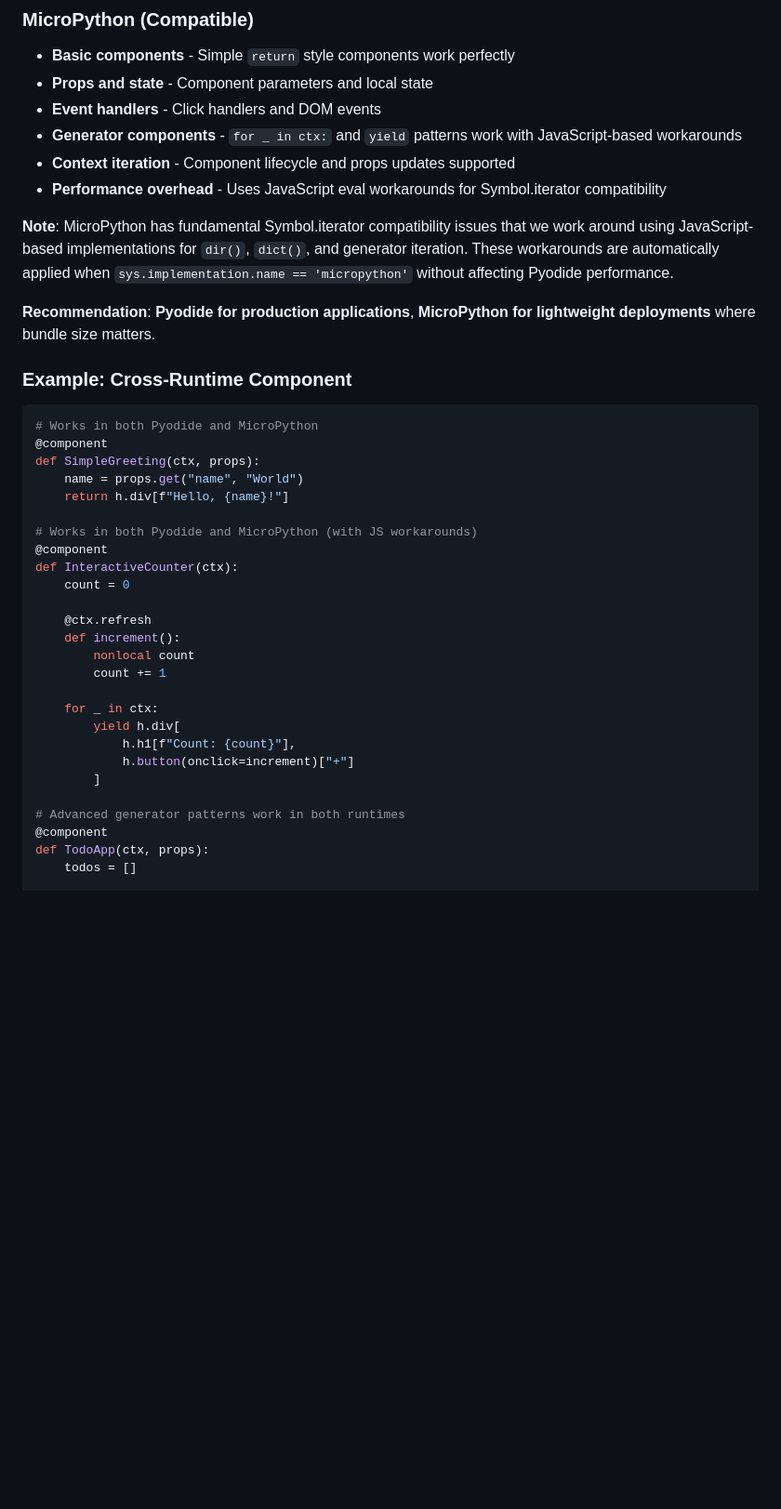
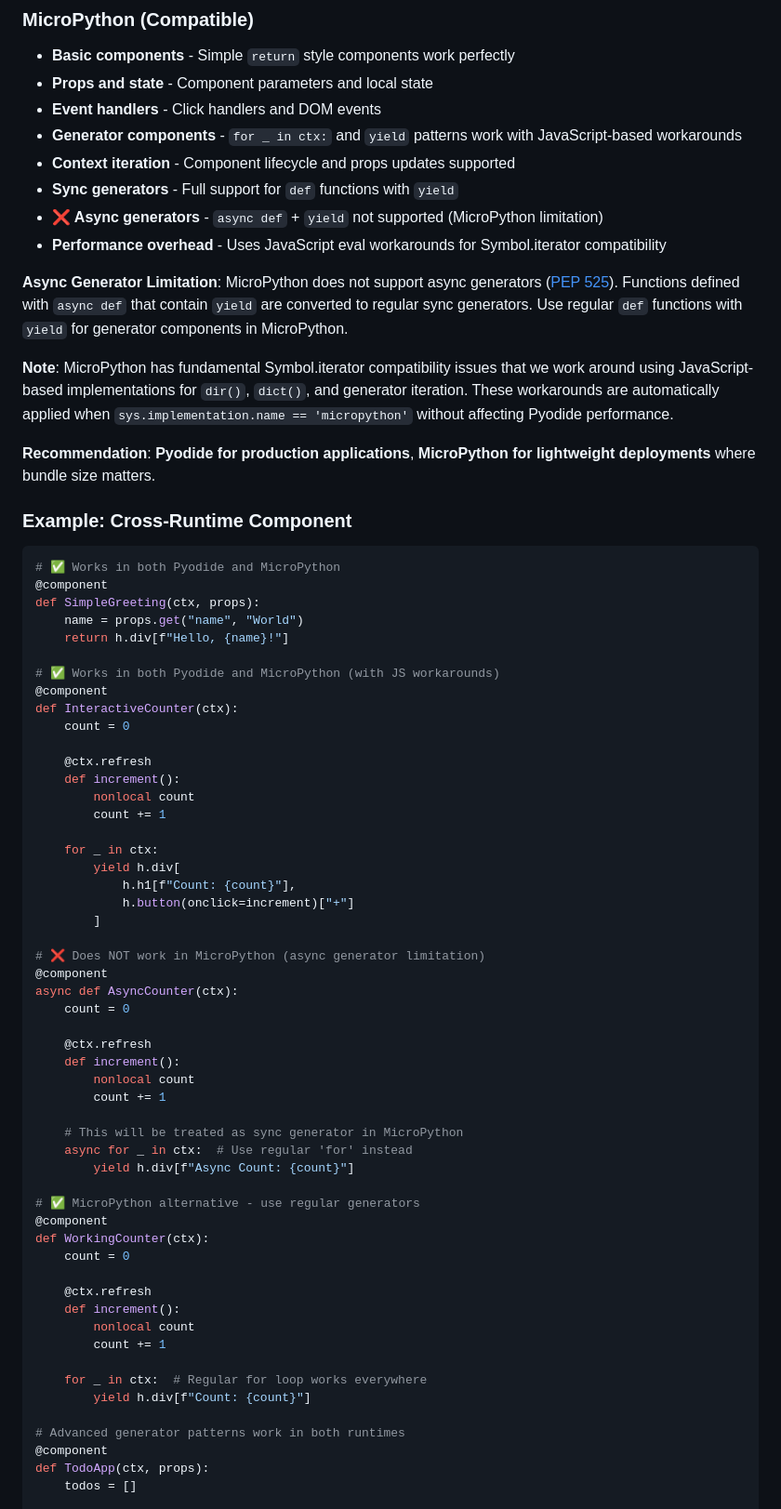
Before and after one commit to bikeshaving/crankpy, a Markdown page: README.md, the part around the change. Shown at 93% size. Drawn GitHub-style; blank space fills up the shorter version.

Commit message:
Document MicroPython async generator limitations in README
Add comprehensive documentation about MicroPython's lack of async generator
support (PEP 525) with clear examples showing what works and what doesn't.

Key additions:
- Clear ❌/✅ indicators for supported features
- Explanation of async generator limitation with GitHub issue links
- Code examples showing working alternatives for MicroPython
- Guidance on when to use regular 'def' vs 'async def' functions

This helps users understand the runtime differences and write
cross-compatible code.

🤖 Generated with [Claude Code](https://claude.ai/code)

Co-Authored-By: Claude <noreply@anthropic.com>

````diff
--- a/README.md
+++ b/README.md
@@ -1002,7 +1002,11 @@ Crank.py works with both Pyodide and MicroPython runtimes, but with different le
 - **Event handlers** - Click handlers and DOM events
 - **Generator components** - `for _ in ctx:` and `yield` patterns work with JavaScript-based workarounds
 - **Context iteration** - Component lifecycle and props updates supported
+- **Sync generators** - Full support for `def` functions with `yield`
+- **❌ Async generators** - `async def` + `yield` not supported (MicroPython limitation)
 - **Performance overhead** - Uses JavaScript eval workarounds for Symbol.iterator compatibility
+
+**Async Generator Limitation**: MicroPython does not support async generators ([PEP 525](https://github.com/micropython/micropython/pull/6668)). Functions defined with `async def` that contain `yield` are converted to regular sync generators. Use regular `def` functions with `yield` for generator components in MicroPython.
 
 **Note**: MicroPython has fundamental Symbol.iterator compatibility issues that we work around using JavaScript-based implementations for `dir()`, `dict()`, and generator iteration. These workarounds are automatically applied when `sys.implementation.name == 'micropython'` without affecting Pyodide performance.
 
@@ -1011,13 +1015,13 @@ Crank.py works with both Pyodide and MicroPython runtimes, but with different le
 ### Example: Cross-Runtime Component
 
 ```python
-# Works in both Pyodide and MicroPython
+# ✅ Works in both Pyodide and MicroPython
 @component
 def SimpleGreeting(ctx, props):
     name = props.get("name", "World")
     return h.div[f"Hello, {name}!"]
 
-# Works in both Pyodide and MicroPython (with JS workarounds)
+# ✅ Works in both Pyodide and MicroPython (with JS workarounds)
 @component
 def InteractiveCounter(ctx):
     count = 0
@@ -1032,6 +1036,33 @@ def InteractiveCounter(ctx):
             h.h1[f"Count: {count}"],
             h.button(onclick=increment)["+"]
         ]
+
+# ❌ Does NOT work in MicroPython (async generator limitation)
+@component
+async def AsyncCounter(ctx):
+    count = 0
+
+    @ctx.refresh
+    def increment():
+        nonlocal count
+        count += 1
+
+    # This will be treated as sync generator in MicroPython
+    async for _ in ctx:  # Use regular 'for' instead
+        yield h.div[f"Async Count: {count}"]
+
+# ✅ MicroPython alternative - use regular generators
+@component
+def WorkingCounter(ctx):
+    count = 0
+
+    @ctx.refresh
+    def increment():
+        nonlocal count
+        count += 1
+
+    for _ in ctx:  # Regular for loop works everywhere
+        yield h.div[f"Count: {count}"]
 
 # Advanced generator patterns work in both runtimes
 @component
````
